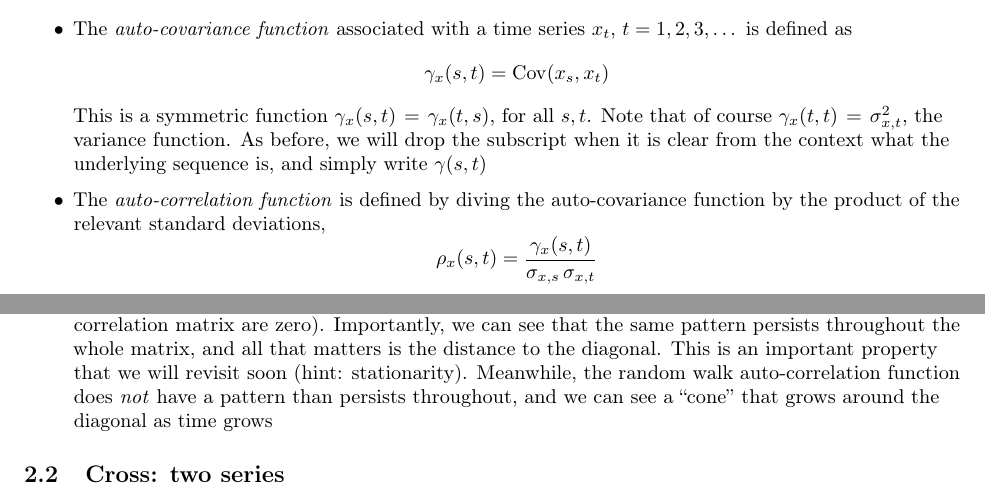
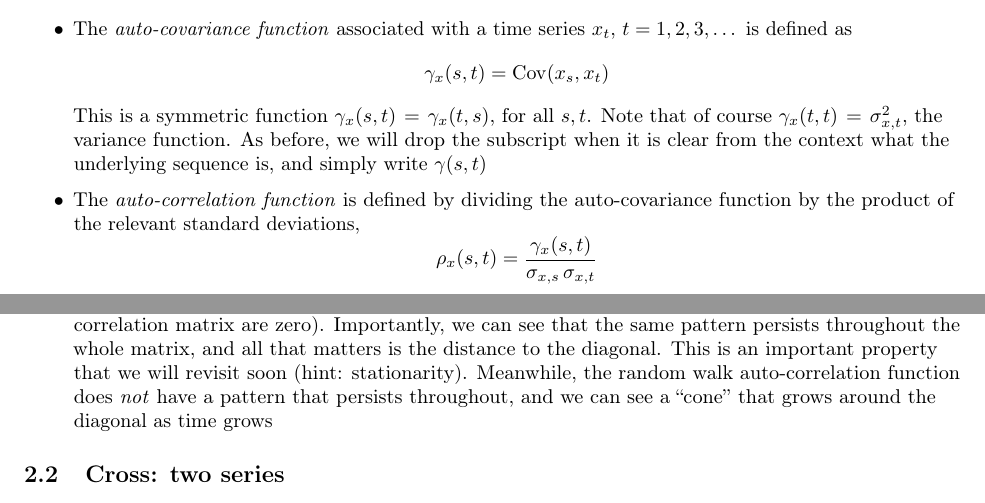
Before and after one commit to ryantibs/timeseries-f23, a LaTeX document (lectures/dependence/dependence.tex): two parts of pages 4 and 5 of 11, joined at a grey line, cut so that both start at the same text. Compiled offline with pdfLaTeX.

Commit message:
Update dependence.tex
Fix typos

```diff
--- a/lectures/dependence/dependence.tex
+++ b/lectures/dependence/dependence.tex
@@ -157,7 +157,7 @@ Related reading: Chapters 1.3--1.5 of Shumway and Stoffer (SS); Chapters
   function. As before, we will drop the subscript when it is clear from the
   context what the underlying sequence is, and simply write $\gamma(s,t)$
 
-\item The \emph{auto-correlation function} is defined by diving the
+\item The \emph{auto-correlation function} is defined by dividing the
   auto-covariance function by the product of the relevant standard deviations,
   \[
   \rho_x(s,t) = \frac{\gamma_x(s,t)}{\sigma_{x,s} \, \sigma_{x,t}}
@@ -260,7 +260,7 @@ Related reading: Chapters 1.3--1.5 of Shumway and Stoffer (SS); Chapters
   same pattern persists throughout the whole matrix, and all that matters is the
   distance to the diagonal. This is an important property that we will revisit
   soon (hint: stationarity). Meanwhile, the random walk auto-correlation
-  function does \emph{not} have a pattern than persists throughout, and we can
+  function does \emph{not} have a pattern that persists throughout, and we can
   see a ``cone'' that grows around the diagonal as time grows
 \end{itemize}
 
```
